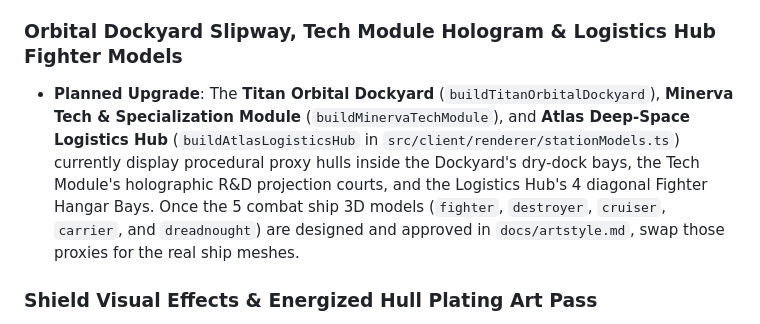
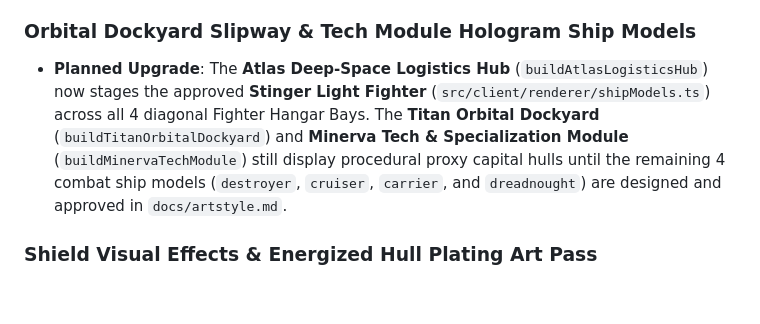
Before and after one commit to Harkole/StarConquest, a Markdown page: README.md, the part around the change. Drawn GitHub-style; blank space fills up the shorter version.

Commit message:
feat(renderer): build Stinger Light Fighter 3D model and stage 24 across Atlas Logistics Hub bays

```diff
--- a/README.md
+++ b/README.md
@@ -307,8 +307,8 @@ All balance numbers live in `src/shared/config/` for rapid tuning and headless t
 * **Timing & Rationale**: Intentionally deferred to the upcoming **Fleet Navigation & Movement** branch so Harvesters, combat fleets, rally points, and patrol routes all share one unified 2D planetary obstacle-avoidance / tangential-arc steering solver in `src/shared/sim/` instead of implementing a throwaway Harvester-only workaround.
 * **Planned Fix**: Build a shared planetary obstacle avoidance and tangential waypoint steering helper around planet radii (plus atmospheric clearance) and apply it to both Harvesters and combat ships.
 
-### Orbital Dockyard Slipway, Tech Module Hologram & Logistics Hub Fighter Models
-* **Planned Upgrade**: The **Titan Orbital Dockyard** (`buildTitanOrbitalDockyard`), **Minerva Tech & Specialization Module** (`buildMinervaTechModule`), and **Atlas Deep-Space Logistics Hub** (`buildAtlasLogisticsHub` in `src/client/renderer/stationModels.ts`) currently display procedural proxy hulls inside the Dockyard's dry-dock bays, the Tech Module's holographic R&D projection courts, and the Logistics Hub's 4 diagonal Fighter Hangar Bays. Once the 5 combat ship 3D models (`fighter`, `destroyer`, `cruiser`, `carrier`, and `dreadnought`) are designed and approved in `docs/artstyle.md`, swap those proxies for the real ship meshes.
+### Orbital Dockyard Slipway & Tech Module Hologram Ship Models
+* **Planned Upgrade**: The **Atlas Deep-Space Logistics Hub** (`buildAtlasLogisticsHub`) now stages the approved **Stinger Light Fighter** (`src/client/renderer/shipModels.ts`) across all 4 diagonal Fighter Hangar Bays. The **Titan Orbital Dockyard** (`buildTitanOrbitalDockyard`) and **Minerva Tech & Specialization Module** (`buildMinervaTechModule`) still display procedural proxy capital hulls until the remaining 4 combat ship models (`destroyer`, `cruiser`, `carrier`, and `dreadnought`) are designed and approved in `docs/artstyle.md`.
 
 ### Shield Visual Effects & Energized Hull Plating Art Pass
 * **Planned Art Pass**: Static always-on shield meshes were removed from both the **Aegis Heavy Orbital Defense Platform** and the **Atlas Deep-Space Logistics Hub**. No shield meshes or effects should be rendered on any platform or ship until a dedicated Shield VFX art pass decides whether shields render dynamically only on weapon impact ripples or as energized hull plating along armor seams.
```
Also changed, not shown: docs/artstyle.md (+22 -0 lines), docs/fighter-stinger-concept.jpg (added), docs/fighter-stinger-orthographic.jpg (added), 3 other files.
